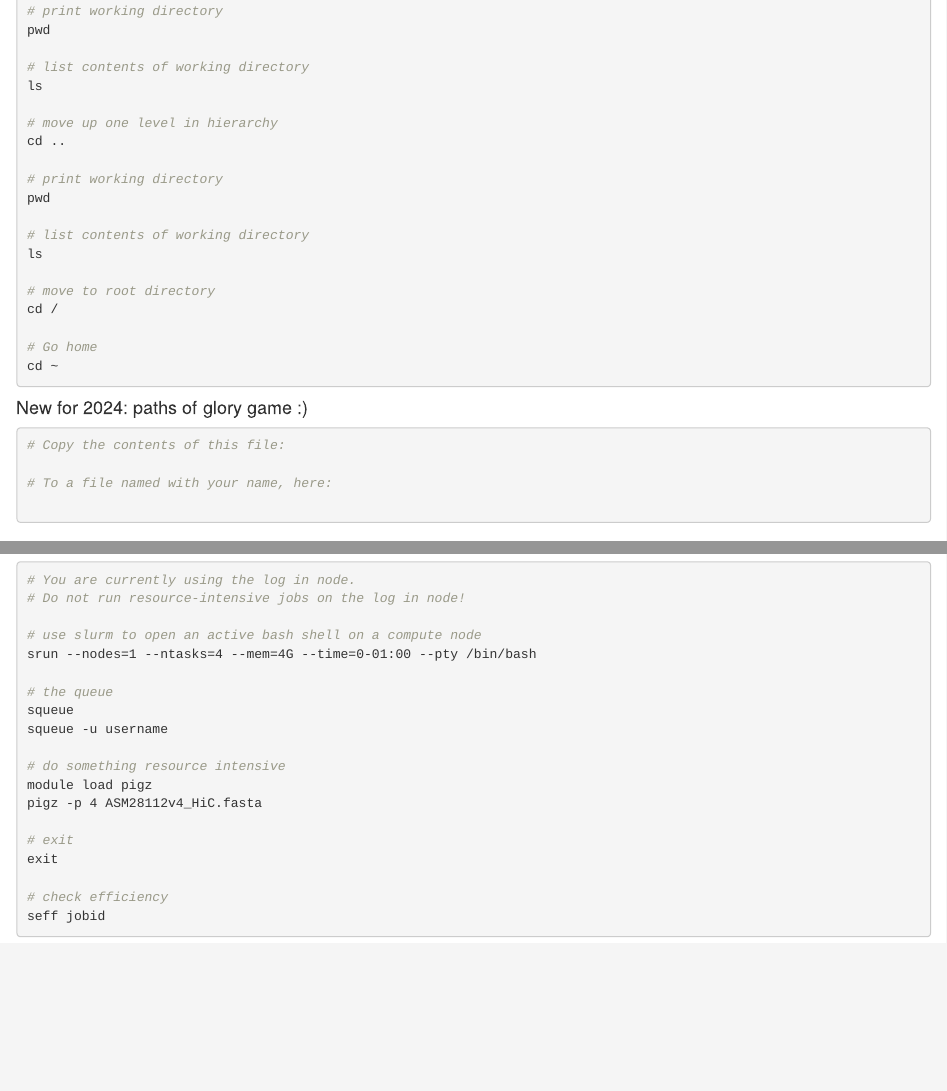
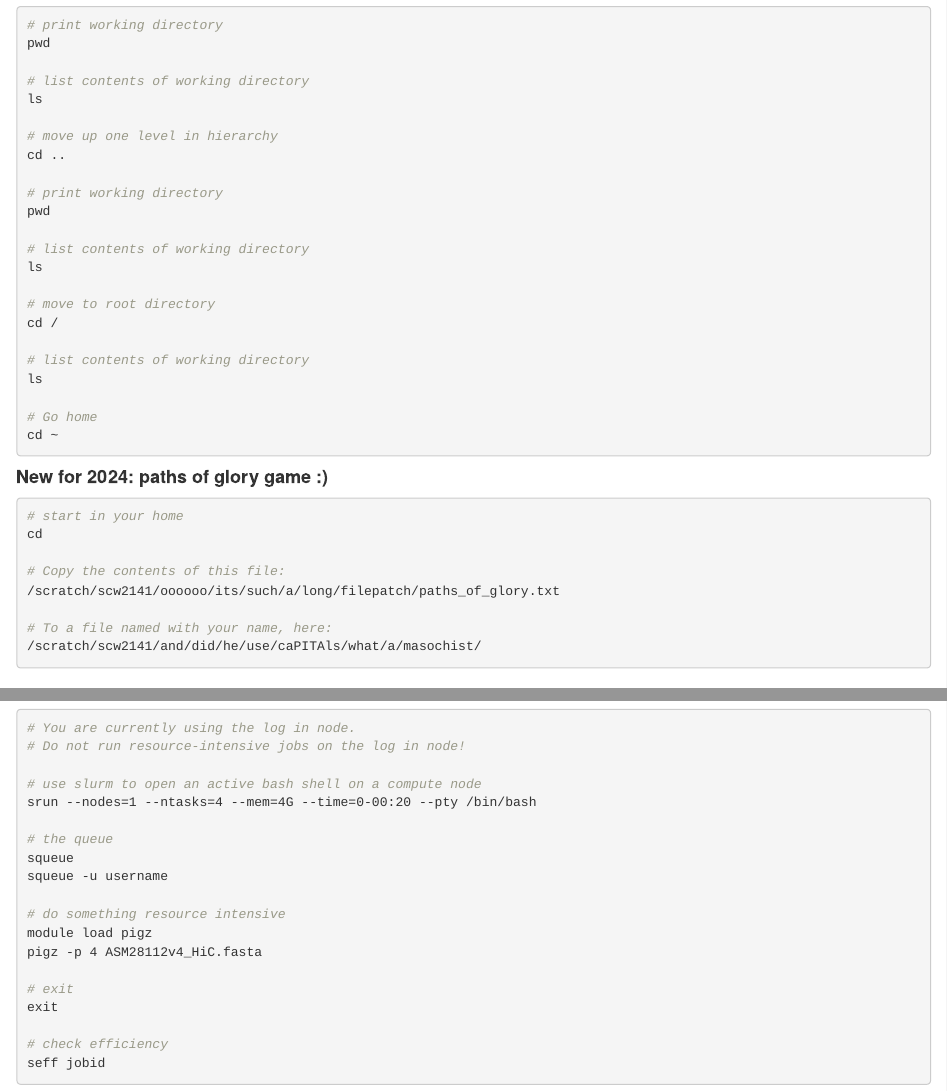
Before and after one commit to drabarlow/bioinformatics_bootcamp, an R Markdown document (bootcamp_worksheet.Rmd): the page in a window 1100 px wide, from 5450 px down before the commit and from 5410 px down after it, so that both start at the same text, and a second part further down, joined at a grey line. The pictures show the output file bootcamp_worksheet.html that the author committed with the source, opened offline.

Commit message:
last min

````diff
--- a/bootcamp_worksheet.Rmd
+++ b/bootcamp_worksheet.Rmd
@@ -315,18 +314,24 @@ ls
 # move to root directory
 cd /
 
+# list contents of working directory
+ls
+
 # Go home
 cd ~
 ```
 
-#### New for 2024: paths of glory game :)
+#### **New for 2024: paths of glory game :)**
 
 ```bash
+# start in your home
+cd
+
 # Copy the contents of this file:
+/scratch/scw2141/oooooo/its/such/a/long/filepatch/paths_of_glory.txt
 
 # To a file named with your name, here:
-
-
+/scratch/scw2141/and/did/he/use/caPITAls/what/a/masochist/
 ```
 
 ### 2. Modules
@@ -350,7 +355,7 @@ module purge
 # Do not run resource-intensive jobs on the log in node!
 
 # use slurm to open an active bash shell on a compute node
-srun --nodes=1 --ntasks=4 --mem=4G --time=0-01:00 --pty /bin/bash
+srun --nodes=1 --ntasks=4 --mem=4G --time=0-00:20 --pty /bin/bash
 
 # the queue
 squeue
````
Also changed, not shown: index.Rmd (+1 -1 lines), bootcamp_worksheet.html, index.html, index.md, bootcamp_worksheet.Rmd (3 more changed lines).
